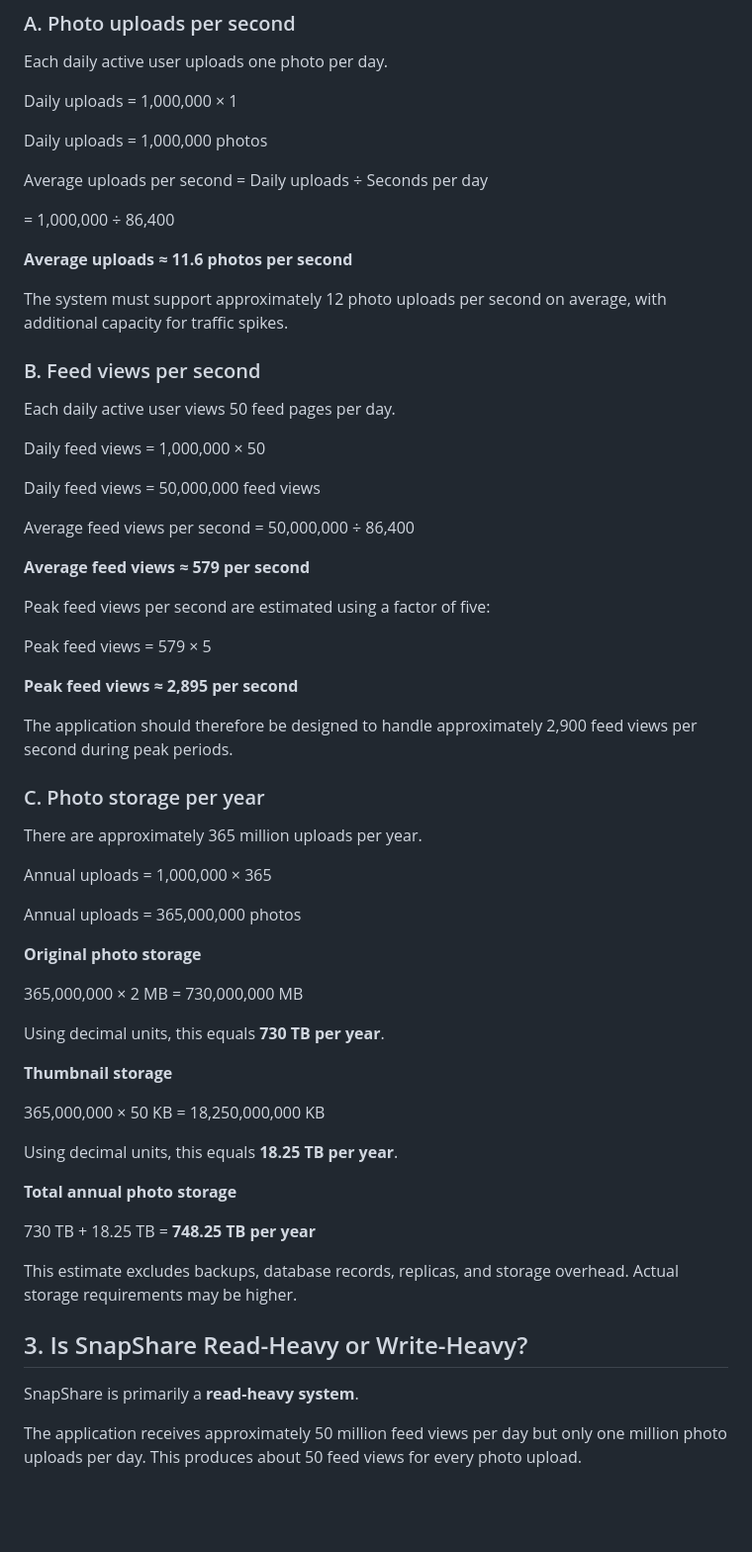
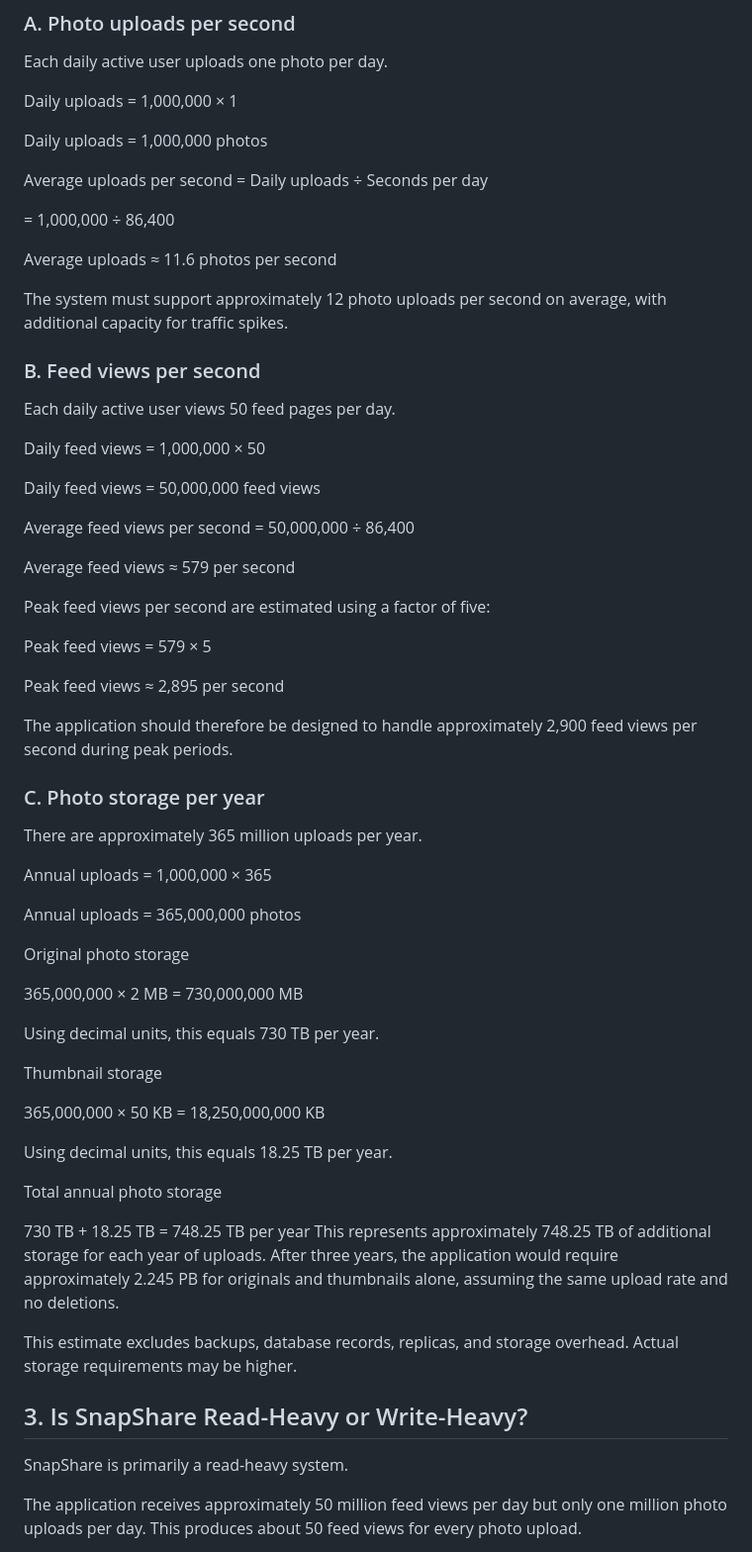
Before and after one commit to Peter-Kimutai/web-foundation-days, a Markdown page: day7/photo-app-scaling.md, the part around one of its changes. Shown at 99% size. GitHub-like rendering; blank space fills up the shorter version.

```diff
--- a/day7/photo-app-scaling.md
+++ b/day7/photo-app-scaling.md
@@ -44,7 +44,7 @@ Average uploads per second = Daily uploads ÷ Seconds per day
 
 = 1,000,000 ÷ 86,400
 
-**Average uploads ≈ 11.6 photos per second**
+Average uploads ≈ 11.6 photos per second
 
 The system must support approximately 12 photo uploads per second on average, with additional capacity for traffic spikes.
 
@@ -58,13 +58,13 @@ Daily feed views = 50,000,000 feed views
 
 Average feed views per second = 50,000,000 ÷ 86,400
 
-**Average feed views ≈ 579 per second**
+Average feed views ≈ 579 per second
 
 Peak feed views per second are estimated using a factor of five:
 
 Peak feed views = 579 × 5
 
-**Peak feed views ≈ 2,895 per second**
+Peak feed views ≈ 2,895 per second
 
 The application should therefore be designed to handle approximately 2,900 feed views per second during peak periods.
 
@@ -76,27 +76,28 @@ Annual uploads = 1,000,000 × 365
 
 Annual uploads = 365,000,000 photos
 
-**Original photo storage**
+Original photo storage
 
 365,000,000 × 2 MB = 730,000,000 MB
 
-Using decimal units, this equals **730 TB per year**.
+Using decimal units, this equals 730 TB per year.
 
-**Thumbnail storage**
+Thumbnail storage
 
 365,000,000 × 50 KB = 18,250,000,000 KB
 
-Using decimal units, this equals **18.25 TB per year**.
+Using decimal units, this equals 18.25 TB per year.
 
-**Total annual photo storage**
+Total annual photo storage
 
-730 TB + 18.25 TB = **748.25 TB per year**
+730 TB + 18.25 TB = 748.25 TB per year
+This represents approximately 748.25 TB of additional storage for each year of uploads. After three years, the application would require approximately 2.245 PB for originals and thumbnails alone, assuming the same upload rate and no deletions.
 
 This estimate excludes backups, database records, replicas, and storage overhead. Actual storage requirements may be higher.
 
 ## 3. Is SnapShare Read-Heavy or Write-Heavy?
 
-SnapShare is primarily a **read-heavy system**.
+SnapShare is primarily a read-heavy system.
 
 The application receives approximately 50 million feed views per day but only one million photo uploads per day. This produces about 50 feed views for every photo upload.
 
```
Also changed, not shown: other parts of day7/photo-app-scaling.md (+10 -10 lines).
